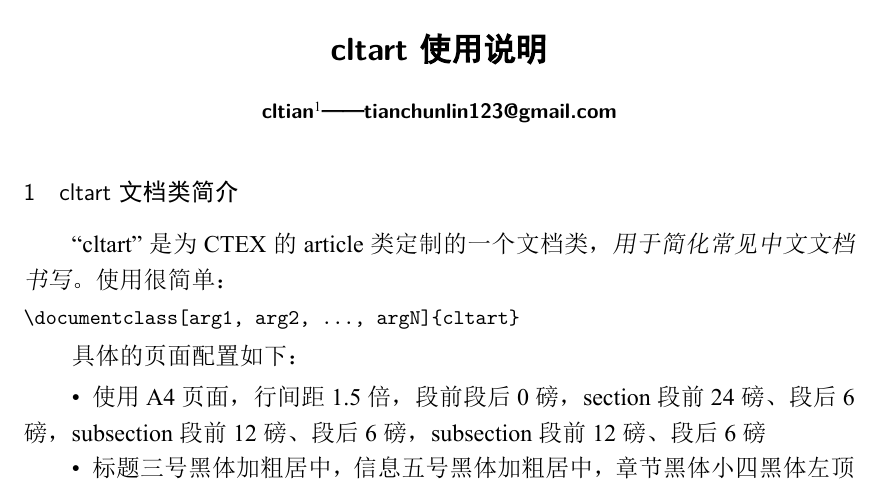
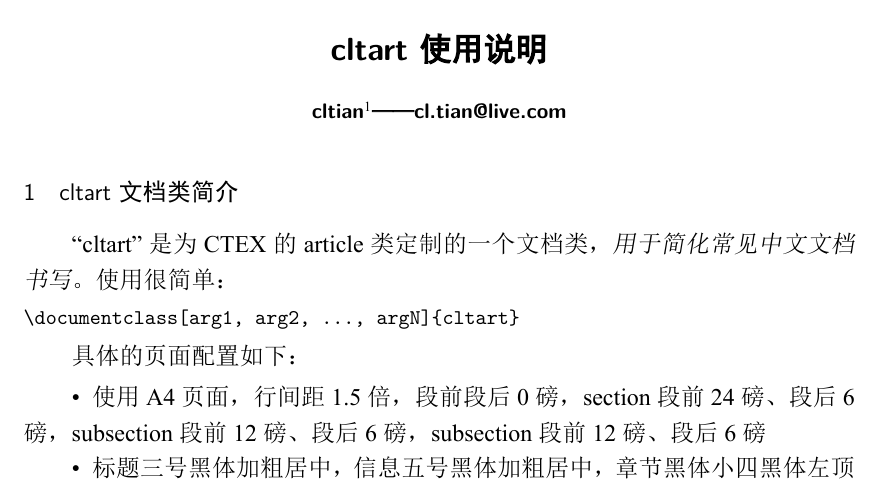
Before and after one commit to foowaa/cltart, a LaTeX document (manual.tex): part of page 1 of 8, cut so that both start at the same text. The pictures show the PDF file manual.pdf that the author committed with the source.

Commit message:
update email

```diff
--- a/manual.tex
+++ b/manual.tex
@@ -3,7 +3,7 @@
 \begin{document}
 \cltheading{cltart使用说明by\ cltian }
 \clttitle{cltart使用说明}
-\cltinfo{cltian\footnote{cltian个人主页：\url{http://github.com/foowaa/documentation}}——tianchunlin123@gmail.com}
+\cltinfo{cltian\footnote{cltian个人主页：\url{http://github.com/foowaa/documentation}}——cl.tian@live.com}
 \section{cltart文档类简介}
 \par ``cltart''是为CTEX的article类定制的一个文档类，\emph{用于简化常见中文文档书写}。使用很简单：
 \begin{verbatim}
```
Also changed, not shown: cltart.cls (+1 -1 lines), README.md, manual.pdf.
